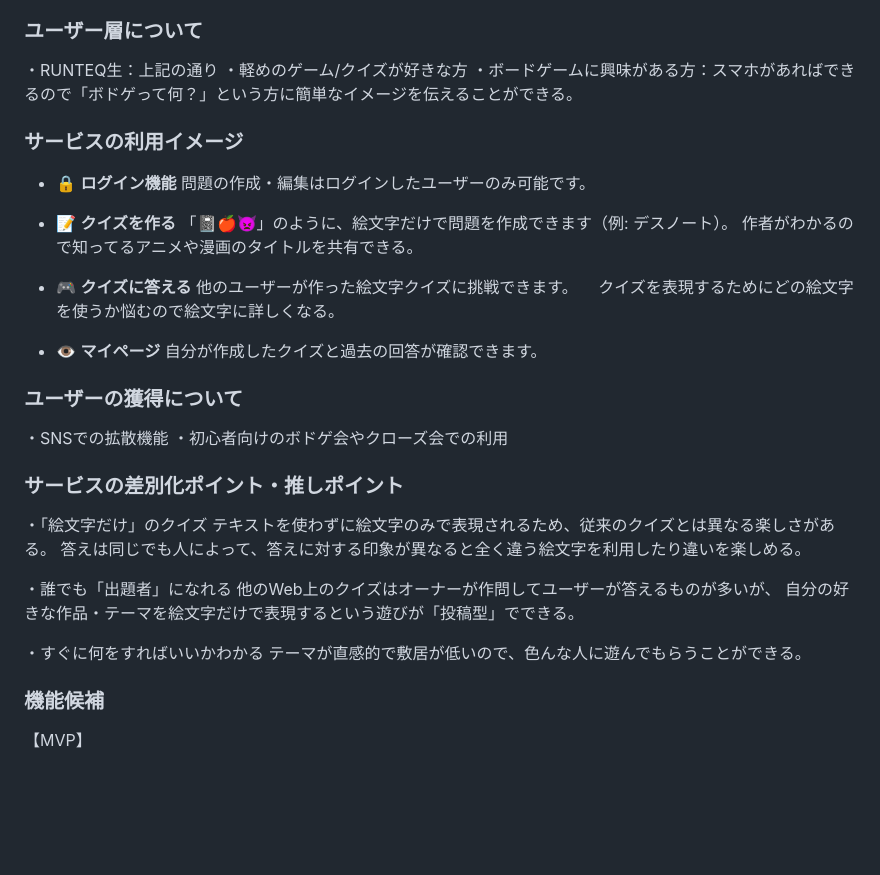
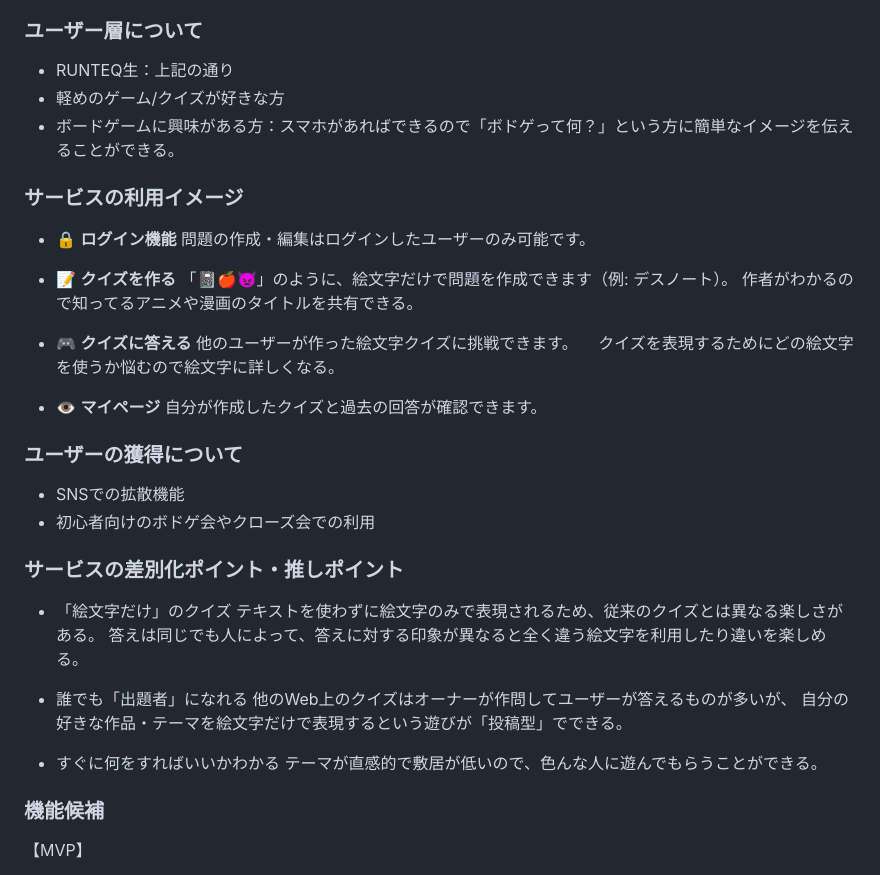
Before and after one commit to Takeshi-Yamada/emoji, a Markdown page: README.md, the part around the change. Rendered like a GitHub page; blank space fills up the shorter version.

```diff
--- a/README.md
+++ b/README.md
@@ -29,39 +29,39 @@ RUNTEQでのコミュニケーションについて、ゲームを通して活
 折角アプリとして作るならデバイス上でしかできないようなゲームを作ってみたいと思ったため。
 
 ### ユーザー層について
-・RUNTEQ生：上記の通り
-・軽めのゲーム/クイズが好きな方
-・ボードゲームに興味がある方：スマホがあればできるので「ボドゲって何？」という方に簡単なイメージを伝えることができる。
+* RUNTEQ生：上記の通り
+* 軽めのゲーム/クイズが好きな方
+* ボードゲームに興味がある方：スマホがあればできるので「ボドゲって何？」という方に簡単なイメージを伝えることができる。
 
 ### サービスの利用イメージ
-- 🔒 **ログイン機能**
+* 🔒 **ログイン機能**
   問題の作成・編集はログインしたユーザーのみ可能です。
 
-- 📝 **クイズを作る**
+* 📝 **クイズを作る**
   「📓🍎👿」のように、絵文字だけで問題を作成できます（例: デスノート）。
   作者がわかるので知ってるアニメや漫画のタイトルを共有できる。
 
-- 🎮 **クイズに答える**
+* 🎮 **クイズに答える**
   他のユーザーが作った絵文字クイズに挑戦できます。
 　クイズを表現するためにどの絵文字を使うか悩むので絵文字に詳しくなる。
 
-- 👁 **マイページ**
+* 👁 **マイページ**
   自分が作成したクイズと過去の回答が確認できます。
 
 ### ユーザーの獲得について
-・SNSでの拡散機能
-・初心者向けのボドゲ会やクローズ会での利用
+* SNSでの拡散機能
+* 初心者向けのボドゲ会やクローズ会での利用
 
 ### サービスの差別化ポイント・推しポイント
-・「絵文字だけ」のクイズ
+* 「絵文字だけ」のクイズ
 テキストを使わずに絵文字のみで表現されるため、従来のクイズとは異なる楽しさがある。
 答えは同じでも人によって、答えに対する印象が異なると全く違う絵文字を利用したり違いを楽しめる。
 
-・誰でも「出題者」になれる
+* 誰でも「出題者」になれる
 他のWeb上のクイズはオーナーが作問してユーザーが答えるものが多いが、
 自分の好きな作品・テーマを絵文字だけで表現するという遊びが「投稿型」でできる。
 
-・すぐに何をすればいいかわかる
+* すぐに何をすればいいかわかる
 テーマが直感的で敷居が低いので、色んな人に遊んでもらうことができる。
 
 ### 機能候補
```
